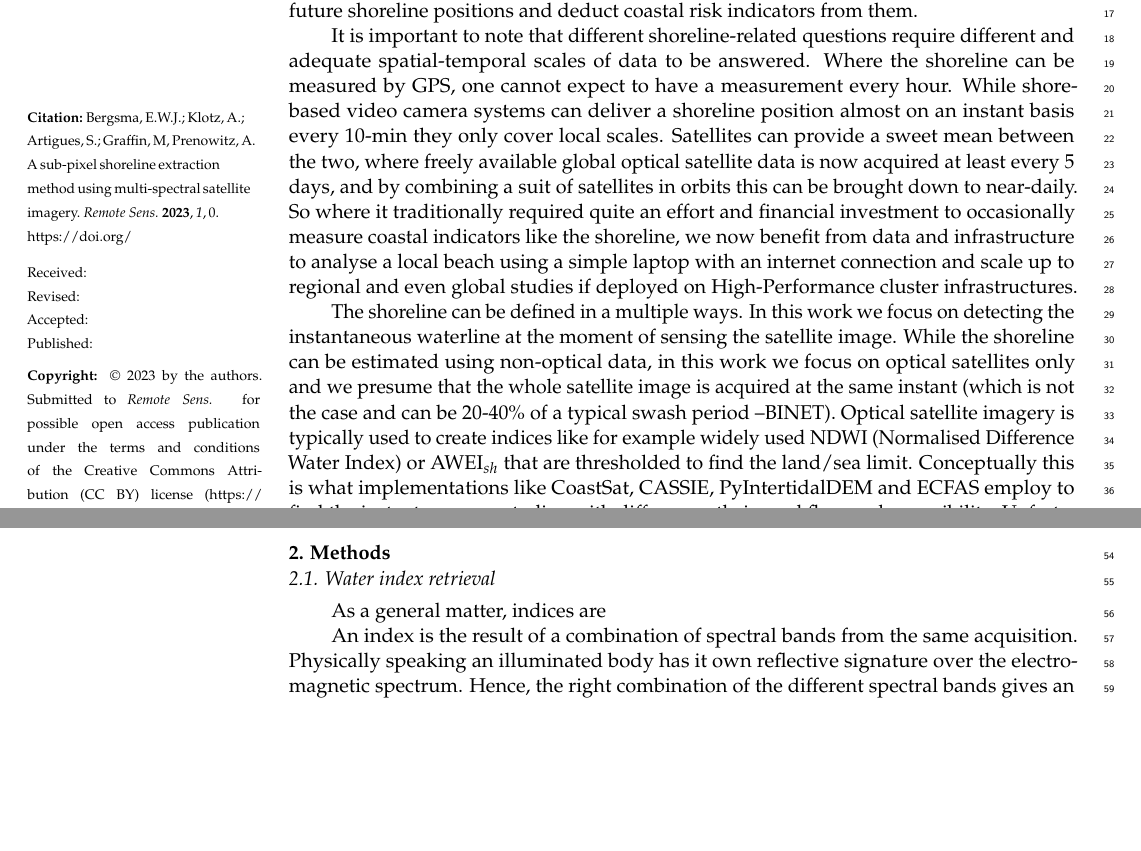
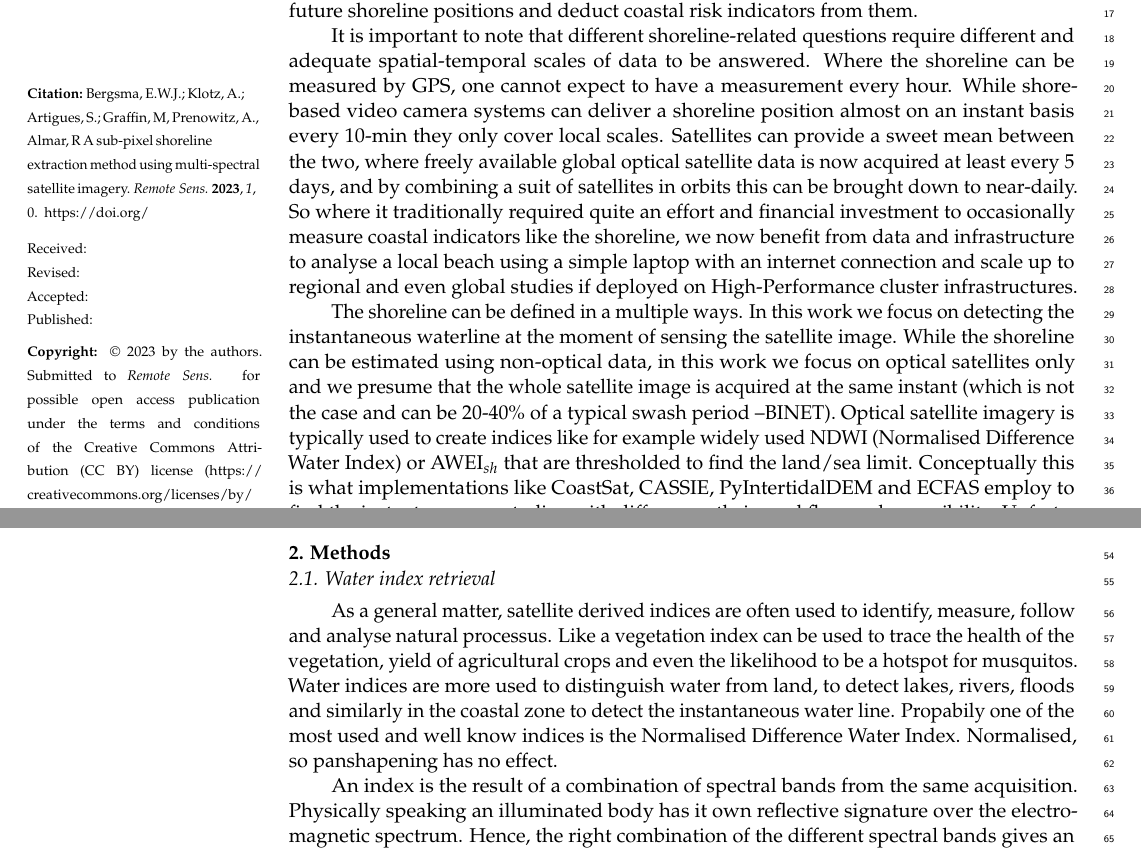
Before and after one commit to bergsmaE/shoreliner_paper2023, a LaTeX paper (shoreliner.tex): two parts of pages 1 and 2 of 12, joined at a grey line, cut so that both start at the same text, the shorter picture padded with empty space. Compiled offline with pdfLaTeX.

Commit message:
started with the methods

```diff
--- a/shoreliner.tex
+++ b/shoreliner.tex
@@ -53,10 +53,10 @@
 %\longauthorlist{yes}
 
 % MDPI internal command: Authors, for metadata in PDF
-\AuthorNames{Erwin W.J. Bergsma, Adrien Klotz, St\'{e}phanie Artigues, Marcan Graffin and Anna Prenowitz}
+\AuthorNames{Erwin W.J. Bergsma, Adrien Klotz, St\'{e}phanie Artigues, Marcan Graffin, Anna Prenowitz and Rafael Almar}
 
 % MDPI internal command: Authors, for citation in the left column
-\AuthorCitation{Bergsma, E.W.J.; Klotz, A.; Artigues, S.; Graffin, M, Prenowitz, A.}
+\AuthorCitation{Bergsma, E.W.J.; Klotz, A.; Artigues, S.; Graffin, M, Prenowitz, A., Almar, R}
 % If this is a Chicago style journal: Lastname, Firstname, Firstname Lastname, and Firstname Lastname.
 
 % Affiliations / Addresses (Add [1] after \address if there is only one affiliation.)
@@ -89,7 +89,12 @@ In sections below we set out the optimisation of a radiometric index to optimall
 %%%%%%%%%%%%%%%%%%%%%%%%%%%%%%%%%%%%%%%%%%
 \section{Methods}
 \subsection{Water index retrieval}
-As a general matter, indices are
+As a general matter, satellite derived indices are often used to identify, measure, follow and analyse natural processus. Like a vegetation index can be used to trace the health of the vegetation, yield of agricultural crops and even the likelihood to be a hotspot for musquitos. Water indices are more used to distinguish water from land, to detect lakes, rivers, floods and similarly in the coastal zone to detect the instantaneous water line. Propabily one of the most used and well know indices is the Normalised Difference Water Index. Normalised, so panshapening has no effect.
+
+
+
+
+
 
 An index is the result of a combination of spectral bands from the same acquisition.
 Physically speaking an illuminated body has it own reflective signature over the electromagnetic spectrum.
```
